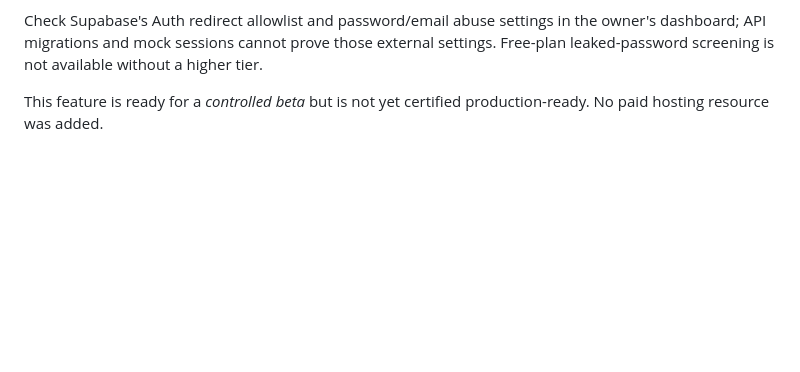
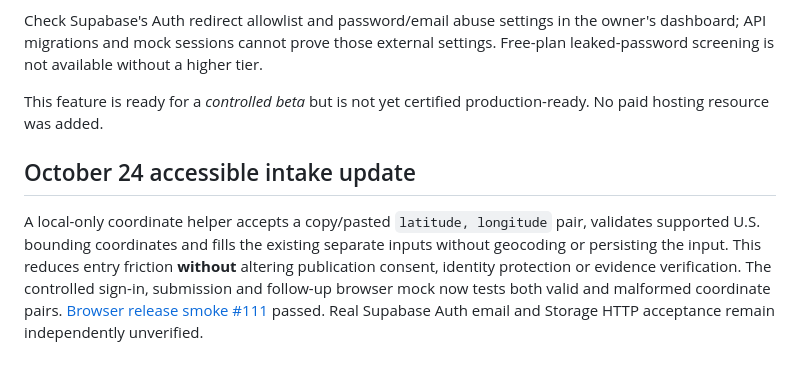
Before and after one commit to ayeemecee0/Kathreptos, a Markdown page: docs/milestone-5-community-evidence.md, the part around the change. Drawn GitHub-style; blank space fills up the shorter version.

Commit message:
Document verified October 24 accessibility and community intake improvements

```diff
--- a/docs/milestone-5-community-evidence.md
+++ b/docs/milestone-5-community-evidence.md
@@ -49,3 +49,7 @@ An eligible human tester must confirm a real email-signup link and redirect, an
 Check Supabase's Auth redirect allowlist and password/email abuse settings in the owner's dashboard; API migrations and mock sessions cannot prove those external settings. Free-plan leaked-password screening is not available without a higher tier.
 
 This feature is ready for a *controlled beta* but is not yet certified production-ready. No paid hosting resource was added.
+
+## October 24 accessible intake update
+
+A local-only coordinate helper accepts a copy/pasted `latitude, longitude` pair, validates supported U.S. bounding coordinates and fills the existing separate inputs without geocoding or persisting the input. This reduces entry friction **without** altering publication consent, identity protection or evidence verification. The controlled sign-in, submission and follow-up browser mock now tests both valid and malformed coordinate pairs. [Browser release smoke #111](https://github.com/ayeemecee0/Katoptron/actions/runs/40108388057) passed. Real Supabase Auth email and Storage HTTP acceptance remain independently unverified.
```
